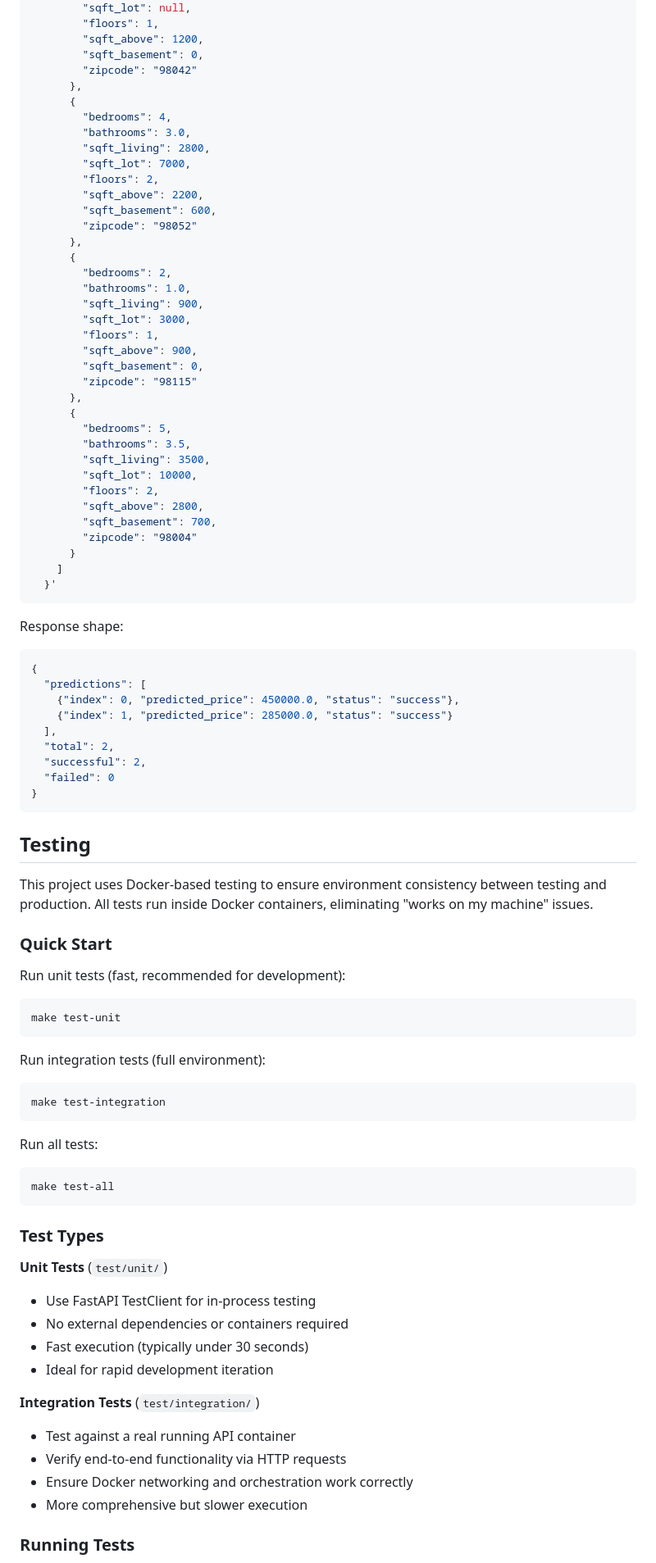
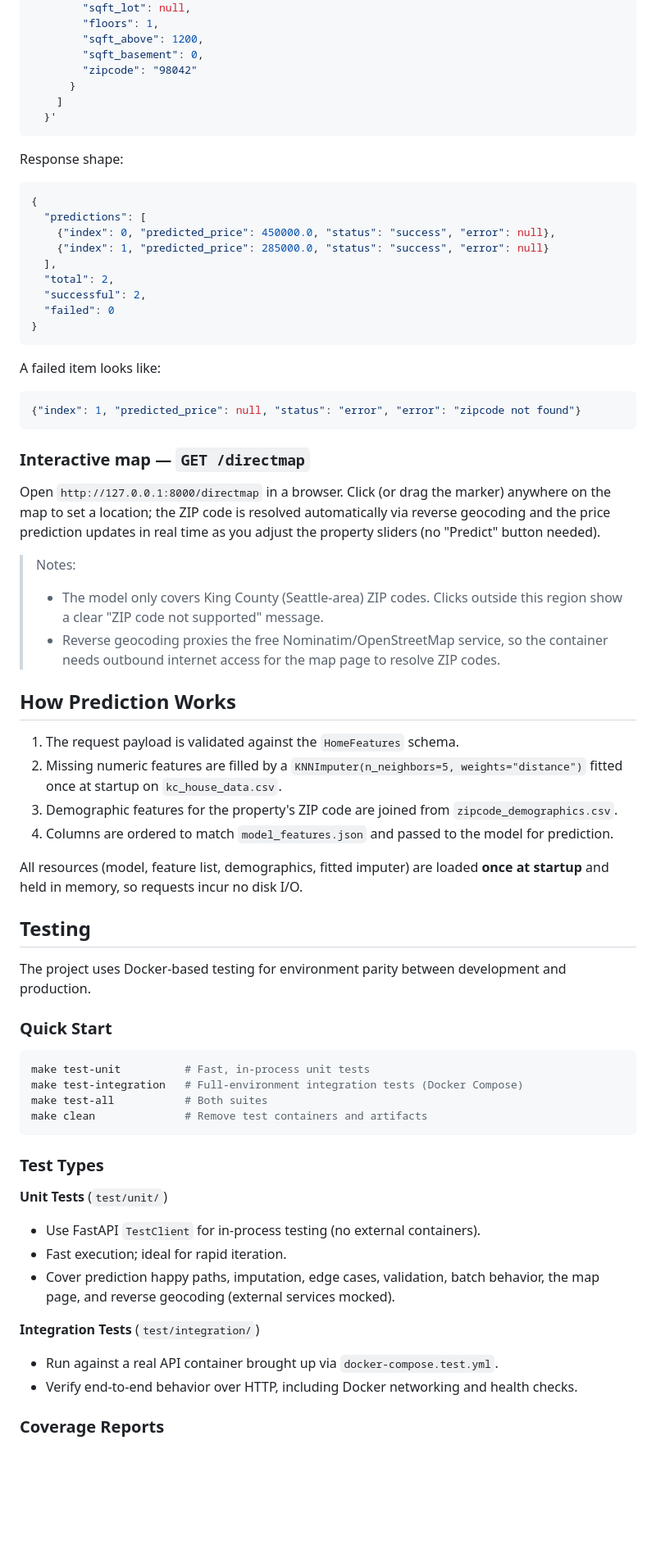
Before and after one commit to iulihardt/phdata, a Markdown page: README.md, the part around one of its changes. Shown at 82% size. Drawn GitHub-style; blank space fills up the shorter version.

Commit message:
readme atualizado

````diff
--- a/README.md
+++ b/README.md
@@ -148,36 +212,6 @@ curl -X POST http://127.0.0.1:8000/predict/batch \
         "sqft_above": 1200,
         "sqft_basement": 0,
         "zipcode": "98042"
-      },
-      {
-        "bedrooms": 4,
-        "bathrooms": 3.0,
-        "sqft_living": 2800,
-        "sqft_lot": 7000,
-        "floors": 2,
-        "sqft_above": 2200,
-        "sqft_basement": 600,
-        "zipcode": "98052"
-      },
-      {
-        "bedrooms": 2,
-        "bathrooms": 1.0,
-        "sqft_living": 900,
-        "sqft_lot": 3000,
-        "floors": 1,
-        "sqft_above": 900,
-        "sqft_basement": 0,
-        "zipcode": "98115"
-      },
-      {
-        "bedrooms": 5,
-        "bathrooms": 3.5,
-        "sqft_living": 3500,
-        "sqft_lot": 10000,
-        "floors": 2,
-        "sqft_above": 2800,
-        "sqft_basement": 700,
-        "zipcode": "98004"
       }
     ]
   }'
@@ -187,8 +221,8 @@ Response shape:
 ```json
 {
   "predictions": [
-    {"index": 0, "predicted_price": 450000.0, "status": "success"},
-    {"index": 1, "predicted_price": 285000.0, "status": "success"}
+    {"index": 0, "predicted_price": 450000.0, "status": "success", "error": null},
+    {"index": 1, "predicted_price": 285000.0, "status": "success", "error": null}
   ],
   "total": 2,
   "successful": 2,
@@ -196,40 +230,58 @@ Response shape:
 }
 ```
 
+A failed item looks like:
+```json
+{"index": 1, "predicted_price": null, "status": "error", "error": "zipcode not found"}
+```
+
+### Interactive map — `GET /directmap`
+
+Open `http://127.0.0.1:8000/directmap` in a browser. Click (or drag the marker) anywhere on the
+map to set a location; the ZIP code is resolved automatically via reverse geocoding and the price
+prediction updates in real time as you adjust the property sliders (no "Predict" button needed).
+
+> Notes:
+> - The model only covers King County (Seattle-area) ZIP codes. Clicks outside this region show a
+>   clear "ZIP code not supported" message.
+> - Reverse geocoding proxies the free Nominatim/OpenStreetMap service, so the container needs
+>   outbound internet access for the map page to resolve ZIP codes.
+
+## How Prediction Works
+
+1. The request payload is validated against the `HomeFeatures` schema.
+2. Missing numeric features are filled by a `KNNImputer(n_neighbors=5, weights="distance")`
+   fitted once at startup on `kc_house_data.csv`.
+3. Demographic features for the property's ZIP code are joined from `zipcode_demographics.csv`.
+4. Columns are ordered to match `model_features.json` and passed to the model for prediction.
+
+All resources (model, feature list, demographics, fitted imputer) are loaded **once at startup**
+and held in memory, so requests incur no disk I/O.
+
 ## Testing
 
-This project uses Docker-based testing to ensure environment consistency between testing and production. All tests run inside Docker containers, eliminating "works on my machine" issues.
+The project uses Docker-based testing for environment parity between development and production.
 
 ### Quick Start
 
-Run unit tests (fast, recommended for development):
 ```bash
-make test-unit
-```
-
-Run integration tests (full environment):
-```bash
-make test-integration
-```
-
-Run all tests:
-```bash
-make test-all
+make test-unit          # Fast, in-process unit tests
+make test-integration   # Full-environment integration tests (Docker Compose)
+make test-all           # Both suites
+make clean              # Remove test containers and artifacts
 ```
 
 ### Test Types
 
 **Unit Tests** (`test/unit/`)
-- Use FastAPI TestClient for in-process testing
-- No external dependencies or containers required
-- Fast execution (typically under 30 seconds)
-- Ideal for rapid development iteration
+- Use FastAPI `TestClient` for in-process testing (no external containers).
+- Fast execution; ideal for rapid iteration.
+- Cover prediction happy paths, imputation, edge cases, validation, batch behavior,
+  the map page, and reverse geocoding (external services mocked).
 
 **Integration Tests** (`test/integration/`)
-- Test against a real running API container
-- Verify end-to-end functionality via HTTP requests
-- Ensure Docker networking and orchestration work correctly
-- More comprehensive but slower execution
+- Run against a real API container brought up via `docker-compose.test.yml`.
+- Verify end-to-end behavior over HTTP, including Docker networking and health checks.
 
-### Running Tests
+### Coverage Reports
 
````
Also changed, not shown: other parts of README.md (+132 -160 lines).
